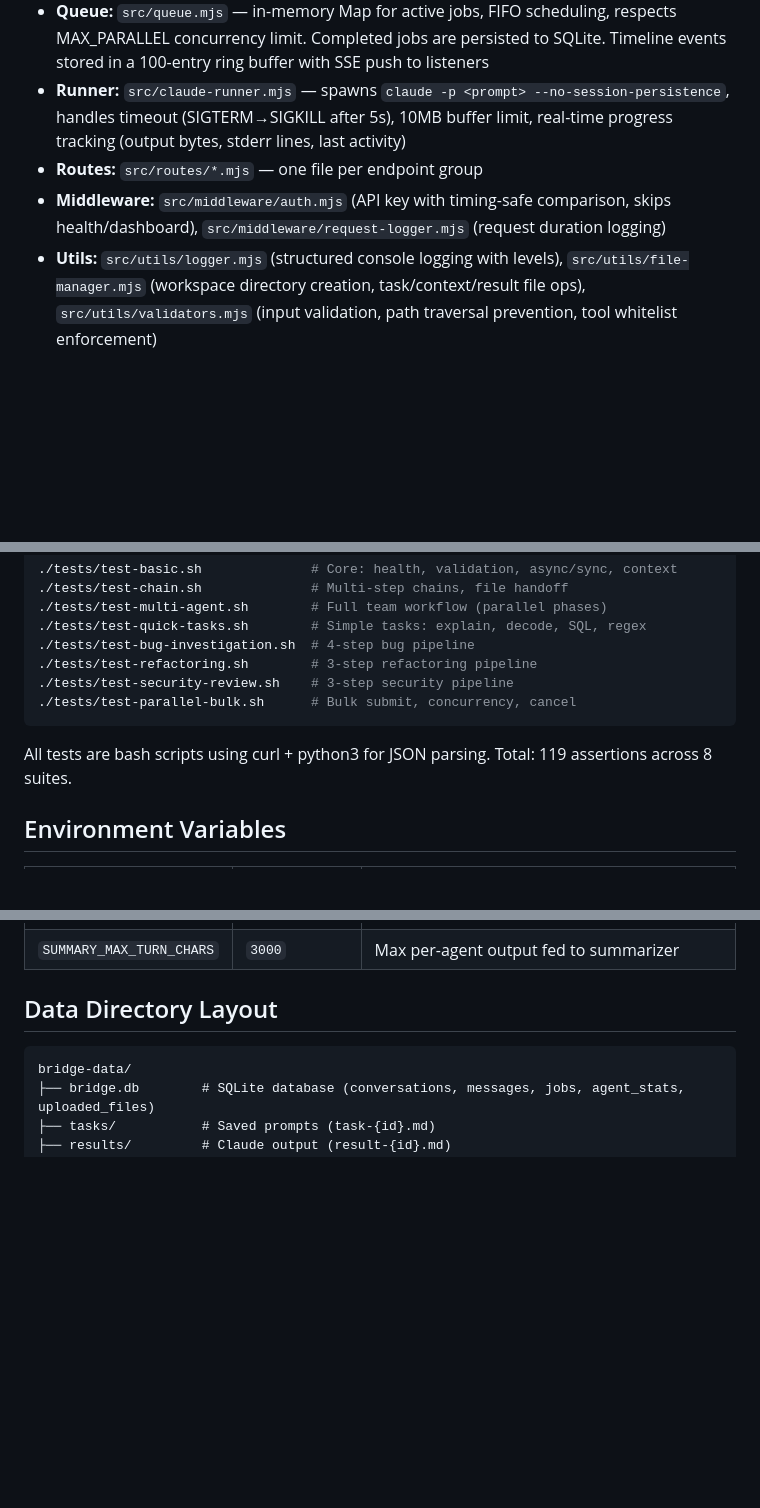
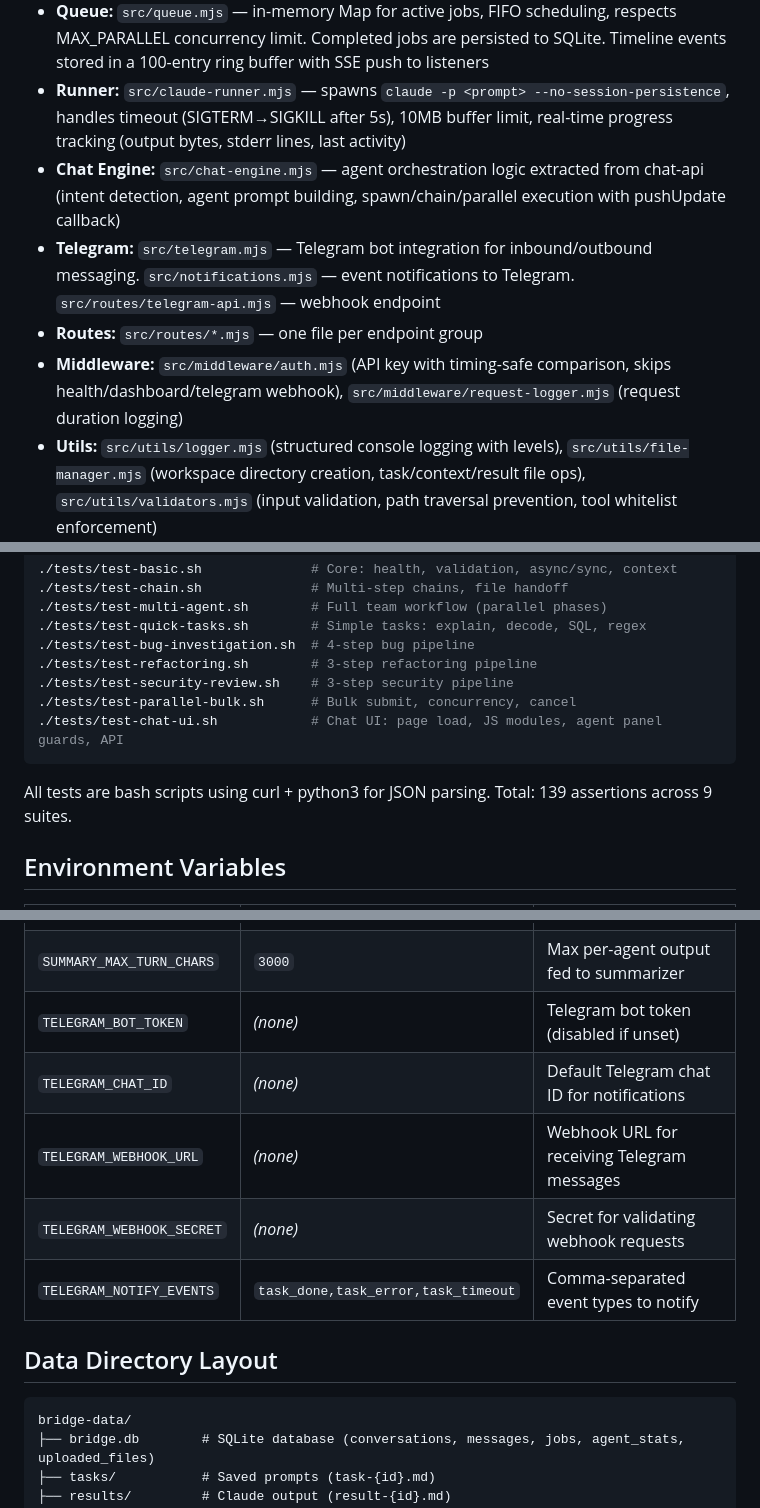
Before and after one commit to imkhai/claude-bridge-server, a Markdown page: CLAUDE.md, 3 parts joined by grey strips. Drawn GitHub-style; blank space fills up the shorter version.

Commit message:
Update docs: chat-engine, telegram, conversation persistence, test suite

````diff
--- a/CLAUDE.md
+++ b/CLAUDE.md
@@ -26,8 +26,10 @@ HTTP Request → Express Route → Job Queue (FIFO, in-memory) → claude -p (sp
 - **Summarizer:** `src/summarizer.mjs` — generates compact conversation summaries after agents complete. Spawns a `summarizer` agent (pure text, no tools) to compress conversation history into structured Markdown. Summaries are stored in both SQLite and files (`bridge-data/summaries/`). Loaded and injected as context when users send follow-up messages in existing conversations
 - **Queue:** `src/queue.mjs` — in-memory Map for active jobs, FIFO scheduling, respects MAX_PARALLEL concurrency limit. Completed jobs are persisted to SQLite. Timeline events stored in a 100-entry ring buffer with SSE push to listeners
 - **Runner:** `src/claude-runner.mjs` — spawns `claude -p <prompt> --no-session-persistence`, handles timeout (SIGTERM→SIGKILL after 5s), 10MB buffer limit, real-time progress tracking (output bytes, stderr lines, last activity)
+- **Chat Engine:** `src/chat-engine.mjs` — agent orchestration logic extracted from chat-api (intent detection, agent prompt building, spawn/chain/parallel execution with pushUpdate callback)
+- **Telegram:** `src/telegram.mjs` — Telegram bot integration for inbound/outbound messaging. `src/notifications.mjs` — event notifications to Telegram. `src/routes/telegram-api.mjs` — webhook endpoint
 - **Routes:** `src/routes/*.mjs` — one file per endpoint group
-- **Middleware:** `src/middleware/auth.mjs` (API key with timing-safe comparison, skips health/dashboard), `src/middleware/request-logger.mjs` (request duration logging)
+- **Middleware:** `src/middleware/auth.mjs` (API key with timing-safe comparison, skips health/dashboard/telegram webhook), `src/middleware/request-logger.mjs` (request duration logging)
 - **Utils:** `src/utils/logger.mjs` (structured console logging with levels), `src/utils/file-manager.mjs` (workspace directory creation, task/context/result file ops), `src/utils/validators.mjs` (input validation, path traversal prevention, tool whitelist enforcement)
 
 ## API Endpoints
@@ -125,9 +127,10 @@ Server must be running first (`npm start` in one terminal).
 ./tests/test-refactoring.sh        # 3-step refactoring pipeline
 ./tests/test-security-review.sh    # 3-step security pipeline
 ./tests/test-parallel-bulk.sh      # Bulk submit, concurrency, cancel
+./tests/test-chat-ui.sh            # Chat UI: page load, JS modules, agent panel guards, API
 ```
 
-All tests are bash scripts using curl + python3 for JSON parsing. Total: 119 assertions across 8 suites.
+All tests are bash scripts using curl + python3 for JSON parsing. Total: 139 assertions across 9 suites.
 
 ## Environment Variables
 
@@ -149,6 +152,11 @@ All tests are bash scripts using curl + python3 for JSON parsing. Total: 119 ass
 | `SUMMARY_ENABLED` | `true` | Enable/disable conversation memory summarization |
 | `SUMMARY_MAX_CHARS` | `6000` | Max summary size in characters |
 | `SUMMARY_MAX_TURN_CHARS` | `3000` | Max per-agent output fed to summarizer |
+| `TELEGRAM_BOT_TOKEN` | _(none)_ | Telegram bot token (disabled if unset) |
+| `TELEGRAM_CHAT_ID` | _(none)_ | Default Telegram chat ID for notifications |
+| `TELEGRAM_WEBHOOK_URL` | _(none)_ | Webhook URL for receiving Telegram messages |
+| `TELEGRAM_WEBHOOK_SECRET` | _(none)_ | Secret for validating webhook requests |
+| `TELEGRAM_NOTIFY_EVENTS` | `task_done,task_error,task_timeout` | Comma-separated event types to notify |
 
 ## Data Directory Layout
 
````
Also changed, not shown: other parts of CLAUDE.md (+1 -1 lines).
